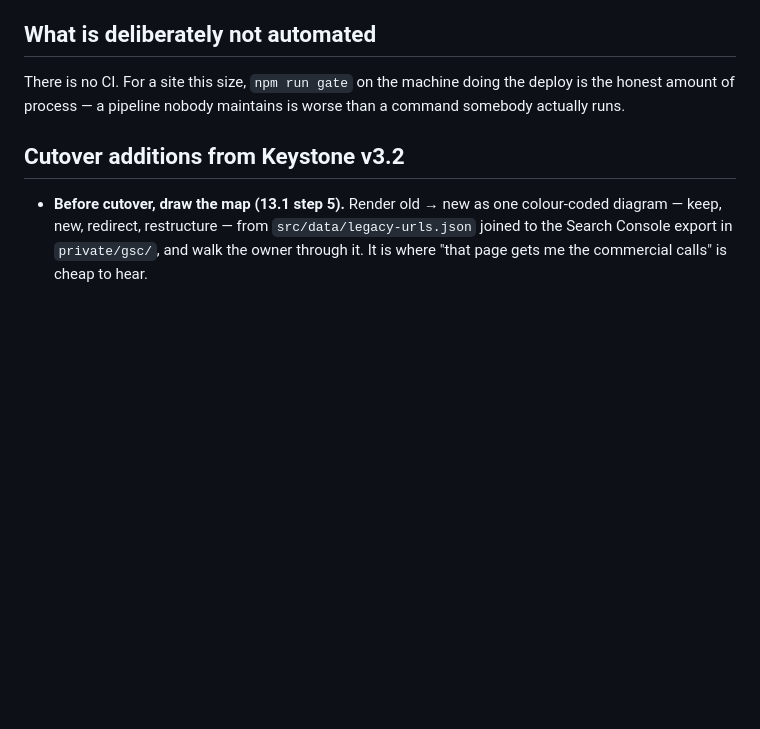
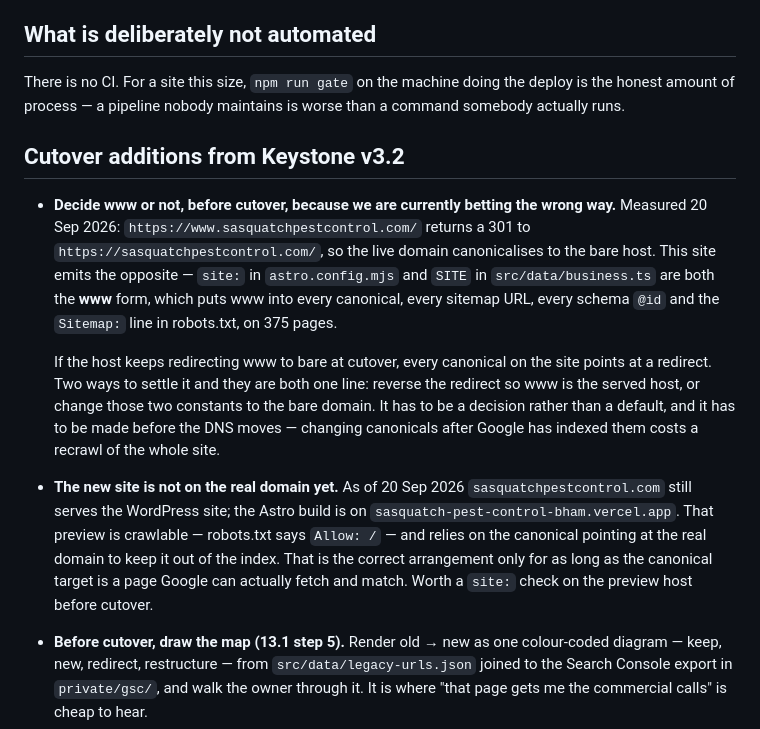
Before and after one commit to Turkokami/Sasquatch-Pest-Control-Bham, a Markdown page: DEPLOY.md, the part around the change. Drawn GitHub-style; blank space fills up the shorter version.

Commit message:
Write down two cutover facts the checklist did not have
Measured while auditing, 20 Sep 2026, not guessed:

www.sasquatchpestcontrol.com 301s to the bare domain, so the live host
canonicalises to sasquatchpestcontrol.com. This site emits the opposite — the
www form is in astro.config.mjs and business.ts, which puts it in every
canonical, every sitemap URL, every schema @id and the Sitemap: line of
robots.txt across 375 pages. If nothing changes, every canonical on the site
will point at a redirect the day the DNS moves. It is one line either way and
it needs deciding before cutover, not after Google has indexed them.

And the obvious one that was nowhere in writing: the real domain still serves
WordPress. The build is on the Vercel preview, that preview is crawlable, and
the only thing keeping it out of the index is a canonical pointing at a domain
which currently serves a different site entirely.

Co-Authored-By: Claude Opus 5 <noreply@anthropic.com>

```diff
--- a/DEPLOY.md
+++ b/DEPLOY.md
@@ -110,6 +110,29 @@ than a command somebody actually runs.
 
 ## Cutover additions from Keystone v3.2
 
+- **Decide www or not, before cutover, because we are currently betting the
+  wrong way.** Measured 20 Sep 2026: `https://www.sasquatchpestcontrol.com/`
+  returns a 301 to `https://sasquatchpestcontrol.com/`, so the live domain
+  canonicalises to the bare host. This site emits the opposite — `site:` in
+  `astro.config.mjs` and `SITE` in `src/data/business.ts` are both the **www**
+  form, which puts www into every canonical, every sitemap URL, every schema
+  `@id` and the `Sitemap:` line in robots.txt, on 375 pages.
+
+  If the host keeps redirecting www to bare at cutover, every canonical on the
+  site points at a redirect. Two ways to settle it and they are both one line:
+  reverse the redirect so www is the served host, or change those two constants
+  to the bare domain. It has to be a decision rather than a default, and it has
+  to be made before the DNS moves — changing canonicals after Google has
+  indexed them costs a recrawl of the whole site.
+
+- **The new site is not on the real domain yet.** As of 20 Sep 2026
+  `sasquatchpestcontrol.com` still serves the WordPress site; the Astro build is
+  on `sasquatch-pest-control-bham.vercel.app`. That preview is crawlable —
+  robots.txt says `Allow: /` — and relies on the canonical pointing at the real
+  domain to keep it out of the index. That is the correct arrangement only for
+  as long as the canonical target is a page Google can actually fetch and
+  match. Worth a `site:` check on the preview host before cutover.
+
 - **Before cutover, draw the map (13.1 step 5).** Render old → new as one
   colour-coded diagram — keep, new, redirect, restructure — from
   `src/data/legacy-urls.json` joined to the Search Console export in `private/gsc/`,
```
